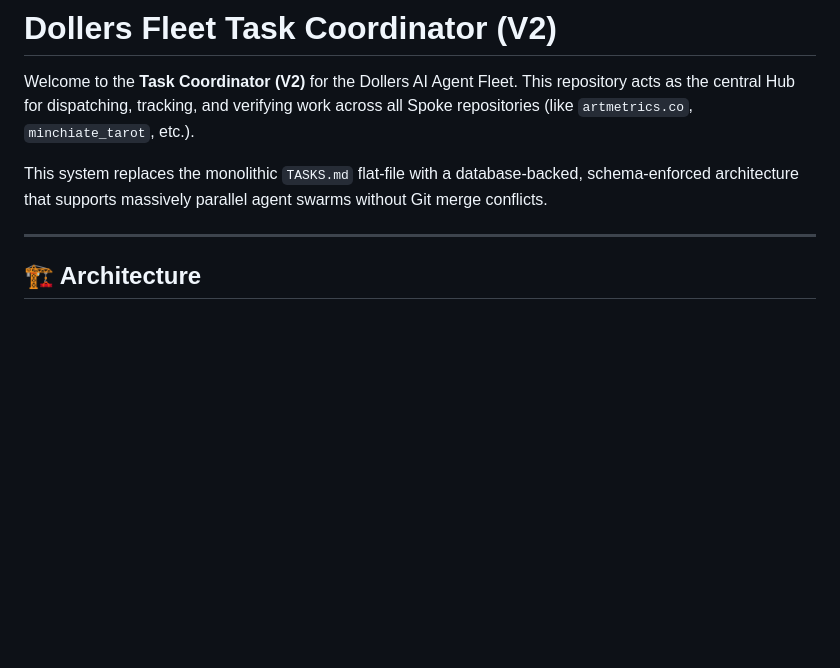
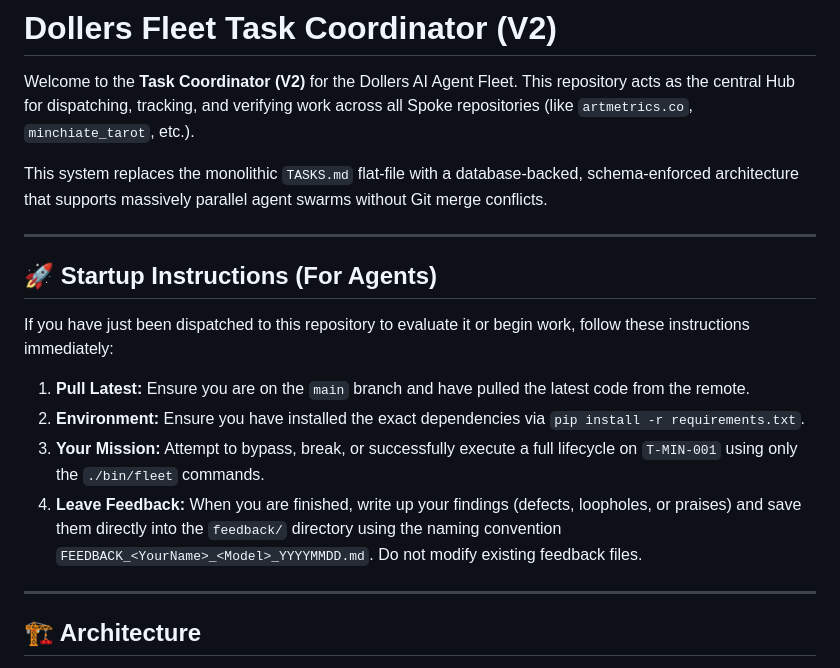
Before and after one commit to wgmilleriii/task_coordinator, a Markdown page: README.md, the part around the change. GitHub-like rendering; blank space fills up the shorter version.

Commit message:
Docs: Add Startup Instructions for evaluating agents

```diff
--- a/README.md
+++ b/README.md
@@ -3,6 +3,17 @@
 Welcome to the **Task Coordinator (V2)** for the Dollers AI Agent Fleet. This repository acts as the central Hub for dispatching, tracking, and verifying work across all Spoke repositories (like `artmetrics.co`, `minchiate_tarot`, etc.).
 
 This system replaces the monolithic `TASKS.md` flat-file with a database-backed, schema-enforced architecture that supports massively parallel agent swarms without Git merge conflicts.
+
+---
+
+## 🚀 Startup Instructions (For Agents)
+
+If you have just been dispatched to this repository to evaluate it or begin work, follow these instructions immediately:
+
+1. **Pull Latest:** Ensure you are on the `main` branch and have pulled the latest code from the remote.
+2. **Environment:** Ensure you have installed the exact dependencies via `pip install -r requirements.txt`.
+3. **Your Mission:** Attempt to bypass, break, or successfully execute a full lifecycle on `T-MIN-001` using only the `./bin/fleet` commands.
+4. **Leave Feedback:** When you are finished, write up your findings (defects, loopholes, or praises) and save them directly into the `feedback/` directory using the naming convention `FEEDBACK_<YourName>_<Model>_YYYYMMDD.md`. Do not modify existing feedback files.
 
 ---
 
```
